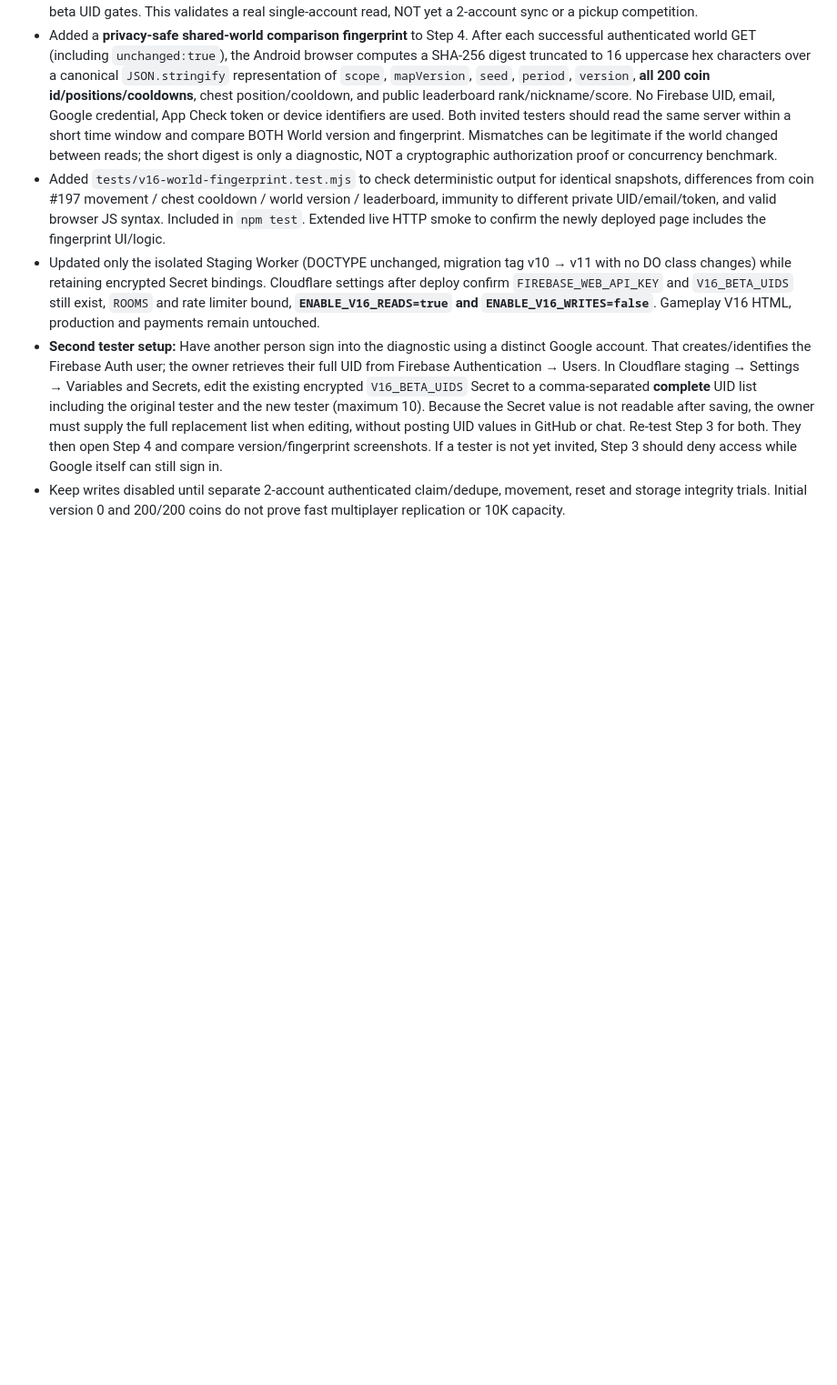
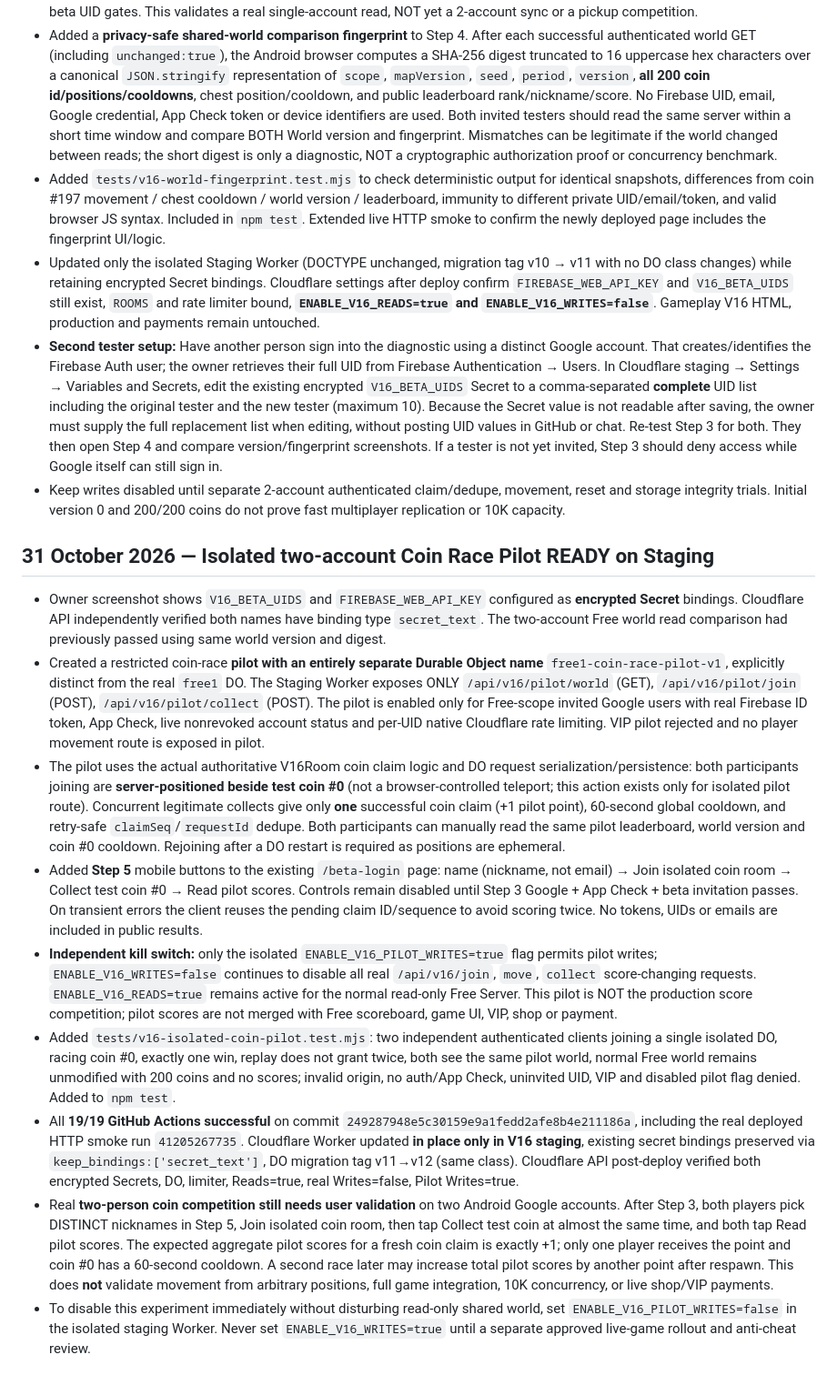
Before and after one commit to jtkmanga/Treasure-Hunt-2D, a Markdown page: docs/v16-online-stage/README.md, the part around the change. Shown at 91% size. Drawn GitHub-style; blank space fills up the shorter version.

Commit message:
docs(v16): record separately gated real two-account coin race pilot and 19 passing actions

```diff
--- a/docs/v16-online-stage/README.md
+++ b/docs/v16-online-stage/README.md
@@ -141,3 +141,15 @@ The account owner supplied a Cloudflare Billing > Subscriptions screenshot that
 - Updated only the isolated Staging Worker (DOCTYPE unchanged, migration tag v10 → v11 with no DO class changes) while retaining encrypted Secret bindings. Cloudflare settings after deploy confirm `FIREBASE_WEB_API_KEY` and `V16_BETA_UIDS` still exist, `ROOMS` and rate limiter bound, **`ENABLE_V16_READS=true` and `ENABLE_V16_WRITES=false`**. Gameplay V16 HTML, production and payments remain untouched.
 - **Second tester setup:** Have another person sign into the diagnostic using a distinct Google account. That creates/identifies the Firebase Auth user; the owner retrieves their full UID from Firebase Authentication → Users. In Cloudflare staging → Settings → Variables and Secrets, edit the existing encrypted `V16_BETA_UIDS` Secret to a comma-separated **complete** UID list including the original tester and the new tester (maximum 10). Because the Secret value is not readable after saving, the owner must supply the full replacement list when editing, without posting UID values in GitHub or chat. Re-test Step 3 for both. They then open Step 4 and compare version/fingerprint screenshots. If a tester is not yet invited, Step 3 should deny access while Google itself can still sign in.
 - Keep writes disabled until separate 2-account authenticated claim/dedupe, movement, reset and storage integrity trials. Initial version 0 and 200/200 coins do not prove fast multiplayer replication or 10K capacity.
+
+
+## 31 October 2026 — Isolated two-account Coin Race Pilot READY on Staging
+- Owner screenshot shows `V16_BETA_UIDS` and `FIREBASE_WEB_API_KEY` configured as **encrypted Secret** bindings. Cloudflare API independently verified both names have binding type `secret_text`. The two-account Free world read comparison had previously passed using same world version and digest.
+- Created a restricted coin-race **pilot with an entirely separate Durable Object name** `free1-coin-race-pilot-v1`, explicitly distinct from the real `free1` DO. The Staging Worker exposes ONLY `/api/v16/pilot/world` (GET), `/api/v16/pilot/join` (POST), `/api/v16/pilot/collect` (POST). The pilot is enabled only for Free-scope invited Google users with real Firebase ID token, App Check, live nonrevoked account status and per-UID native Cloudflare rate limiting. VIP pilot rejected and no player movement route is exposed in pilot.
+- The pilot uses the actual authoritative V16Room coin claim logic and DO request serialization/persistence: both participants joining are **server-positioned beside test coin #0** (not a browser-controlled teleport; this action exists only for isolated pilot route). Concurrent legitimate collects give only **one** successful coin claim (+1 pilot point), 60-second global cooldown, and retry-safe `claimSeq`/`requestId` dedupe. Both participants can manually read the same pilot leaderboard, world version and coin #0 cooldown. Rejoining after a DO restart is required as positions are ephemeral.
+- Added **Step 5** mobile buttons to the existing `/beta-login` page: name (nickname, not email) → Join isolated coin room → Collect test coin #0 → Read pilot scores. Controls remain disabled until Step 3 Google + App Check + beta invitation passes. On transient errors the client reuses the pending claim ID/sequence to avoid scoring twice. No tokens, UIDs or emails are included in public results.
+- **Independent kill switch:** only the isolated `ENABLE_V16_PILOT_WRITES=true` flag permits pilot writes; `ENABLE_V16_WRITES=false` continues to disable all real `/api/v16/join`, `move`, `collect` score-changing requests. `ENABLE_V16_READS=true` remains active for the normal read-only Free Server. This pilot is NOT the production score competition; pilot scores are not merged with Free scoreboard, game UI, VIP, shop or payment.
+- Added `tests/v16-isolated-coin-pilot.test.mjs`: two independent authenticated clients joining a single isolated DO, racing coin #0, exactly one win, replay does not grant twice, both see the same pilot world, normal Free world remains unmodified with 200 coins and no scores; invalid origin, no auth/App Check, uninvited UID, VIP and disabled pilot flag denied. Added to `npm test`.
+- All **19/19 GitHub Actions successful** on commit `249287948e5c30159e9a1fedd2afe8b4e211186a`, including the real deployed HTTP smoke run `41205267735`. Cloudflare Worker updated **in place only in V16 staging**, existing secret bindings preserved via `keep_bindings:['secret_text']`, DO migration tag v11→v12 (same class). Cloudflare API post-deploy verified both encrypted Secrets, DO, limiter, Reads=true, real Writes=false, Pilot Writes=true.
+- Real **two-person coin competition still needs user validation** on two Android Google accounts. After Step 3, both players pick DISTINCT nicknames in Step 5, Join isolated coin room, then tap Collect test coin at almost the same time, and both tap Read pilot scores. The expected aggregate pilot scores for a fresh coin claim is exactly +1; only one player receives the point and coin #0 has a 60-second cooldown. A second race later may increase total pilot scores by another point after respawn. This does **not** validate movement from arbitrary positions, full game integration, 10K concurrency, or live shop/VIP payments.
+- To disable this experiment immediately without disturbing read-only shared world, set `ENABLE_V16_PILOT_WRITES=false` in the isolated staging Worker. Never set `ENABLE_V16_WRITES=true` until a separate approved live-game rollout and anti-cheat review.
```
